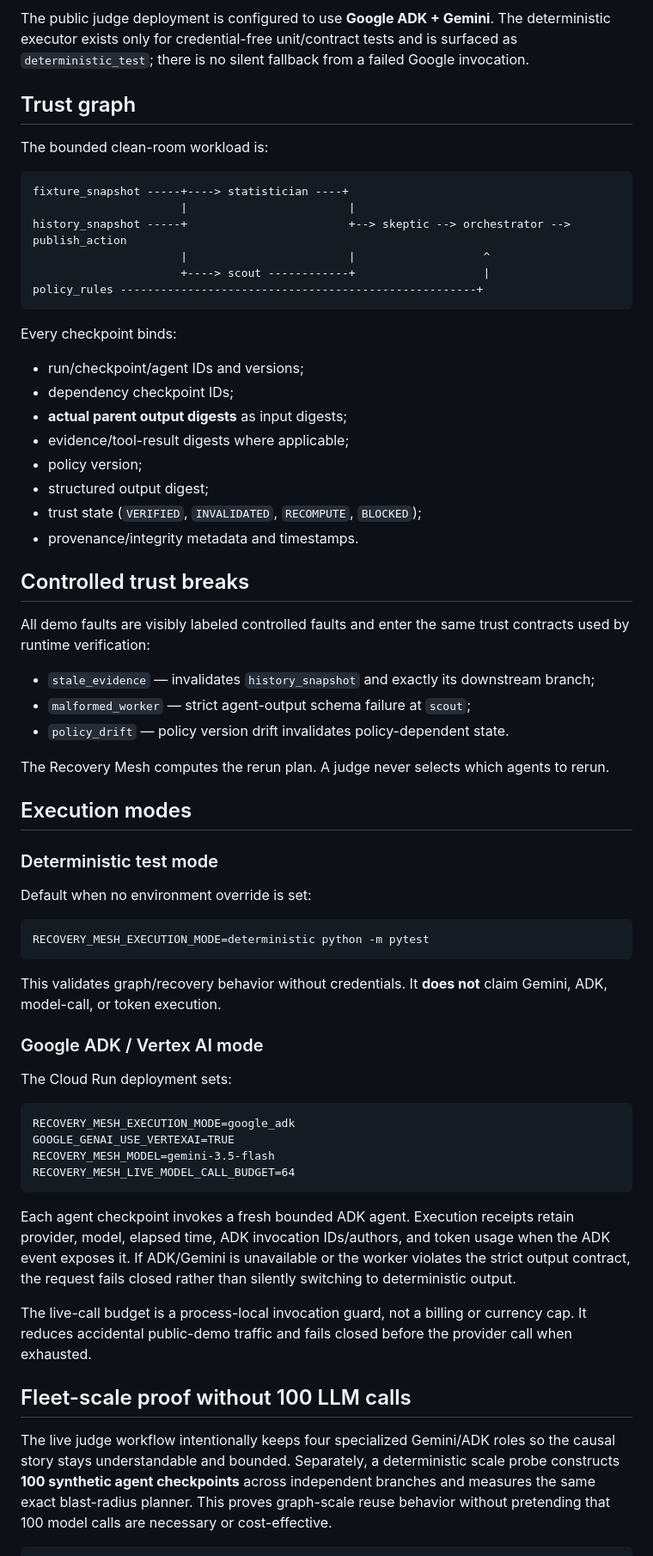
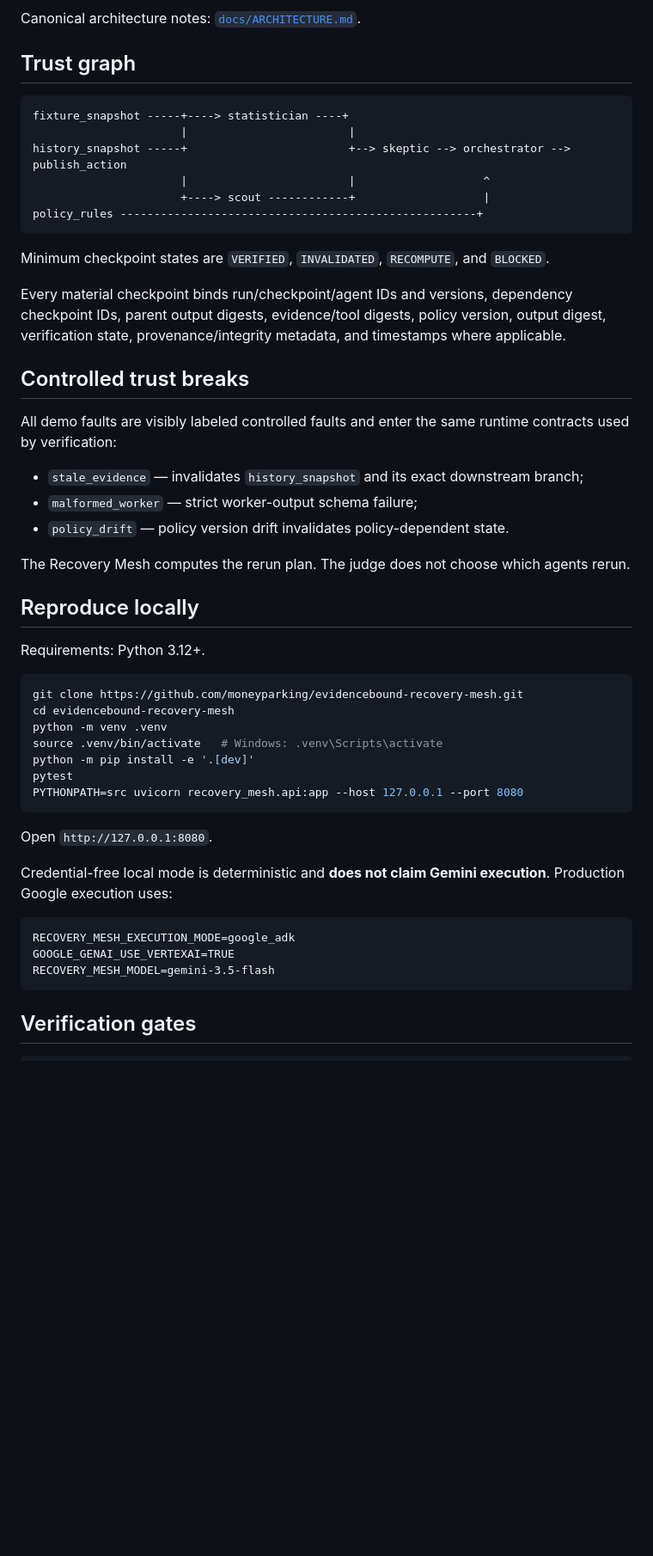
Before and after one commit to evidencebound/evidencebound-recovery-mesh, a Markdown page: README.md, the part around one of its changes. Shown at 86% size. GitHub-like rendering; blank space fills up the shorter version.

````diff
--- a/README.md
+++ b/README.md
@@ -75,12 +104,8 @@ flowchart LR
 ```
 
-The public judge deployment is configured to use **Google ADK + Gemini**. The deterministic
-executor exists only for credential-free unit/contract tests and is surfaced as
-`deterministic_test`; there is no silent fallback from a failed Google invocation.
+Canonical architecture notes: [`docs/ARCHITECTURE.md`](docs/ARCHITECTURE.md).
 
 ## Trust graph
-
-The bounded clean-room workload is:
 
 ```text
 fixture_snapshot -----+----> statistician ----+
@@ -91,66 +116,44 @@ history_snapshot -----+                        +--> skeptic --> orchestrator -->
 policy_rules -----------------------------------------------------+
 ```
 
-Every checkpoint binds:
+Minimum checkpoint states are `VERIFIED`, `INVALIDATED`, `RECOMPUTE`, and `BLOCKED`.
 
-- run/checkpoint/agent IDs and versions;
-- dependency checkpoint IDs;
-- **actual parent output digests** as input digests;
-- evidence/tool-result digests where applicable;
-- policy version;
-- structured output digest;
-- trust state (`VERIFIED`, `INVALIDATED`, `RECOMPUTE`, `BLOCKED`);
-- provenance/integrity metadata and timestamps.
+Every material checkpoint binds run/checkpoint/agent IDs and versions, dependency checkpoint IDs, parent output digests, evidence/tool digests, policy version, output digest, verification state, provenance/integrity metadata, and timestamps where applicable.
 
 ## Controlled trust breaks
 
-All demo faults are visibly labeled controlled faults and enter the same trust contracts used
-by runtime verification:
+All demo faults are visibly labeled controlled faults and enter the same runtime contracts used by verification:
 
-- `stale_evidence` — invalidates `history_snapshot` and exactly its downstream branch;
-- `malformed_worker` — strict agent-output schema failure at `scout`;
+- `stale_evidence` — invalidates `history_snapshot` and its exact downstream branch;
+- `malformed_worker` — strict worker-output schema failure;
 - `policy_drift` — policy version drift invalidates policy-dependent state.
 
-The Recovery Mesh computes the rerun plan. A judge never selects which agents to rerun.
+The Recovery Mesh computes the rerun plan. The judge does not choose which agents rerun.
 
-## Execution modes
+## Reproduce locally
 
-### Deterministic test mode
-
-Default when no environment override is set:
+Requirements: Python 3.12+.
 
 ```bash
-RECOVERY_MESH_EXECUTION_MODE=deterministic python -m pytest
+git clone https://github.com/moneyparking/evidencebound-recovery-mesh.git
+cd evidencebound-recovery-mesh
+python -m venv .venv
+source .venv/bin/activate   # Windows: .venv\Scripts\activate
+python -m pip install -e '.[dev]'
+pytest
+PYTHONPATH=src uvicorn recovery_mesh.api:app --host 127.0.0.1 --port 8080
 ```
 
-This validates graph/recovery behavior without credentials. It **does not** claim Gemini,
-ADK, model-call, or token execution.
+Open `http://127.0.0.1:8080`.
 
-### Google ADK / Vertex AI mode
-
-The Cloud Run deployment sets:
+Credential-free local mode is deterministic and **does not claim Gemini execution**. Production Google execution uses:
 
 ```text
 RECOVERY_MESH_EXECUTION_MODE=google_adk
 GOOGLE_GENAI_USE_VERTEXAI=TRUE
 RECOVERY_MESH_MODEL=gemini-3.5-flash
-RECOVERY_MESH_LIVE_MODEL_CALL_BUDGET=64
 ```
 
-Each agent checkpoint invokes a fresh bounded ADK agent. Execution receipts retain provider,
-model, elapsed time, ADK invocation IDs/authors, and token usage when the ADK event exposes it.
-If ADK/Gemini is unavailable or the worker violates the strict output contract, the request
-fails closed rather than silently switching to deterministic output.
-
-The live-call budget is a process-local invocation guard, not a billing or currency cap. It
-reduces accidental public-demo traffic and fails closed before the provider call when exhausted.
-
-## Fleet-scale proof without 100 LLM calls
-
-The live judge workflow intentionally keeps four specialized Gemini/ADK roles so the causal
-story stays understandable and bounded. Separately, a deterministic scale probe constructs
-**100 synthetic agent checkpoints** across independent branches and measures the same exact
-blast-radius planner. This proves graph-scale reuse behavior without pretending that 100 model
-calls are necessary or cost-effective.
+## Verification gates
 
 ```bash
````
Also changed, not shown: other parts of README.md (+99 -163 lines).
